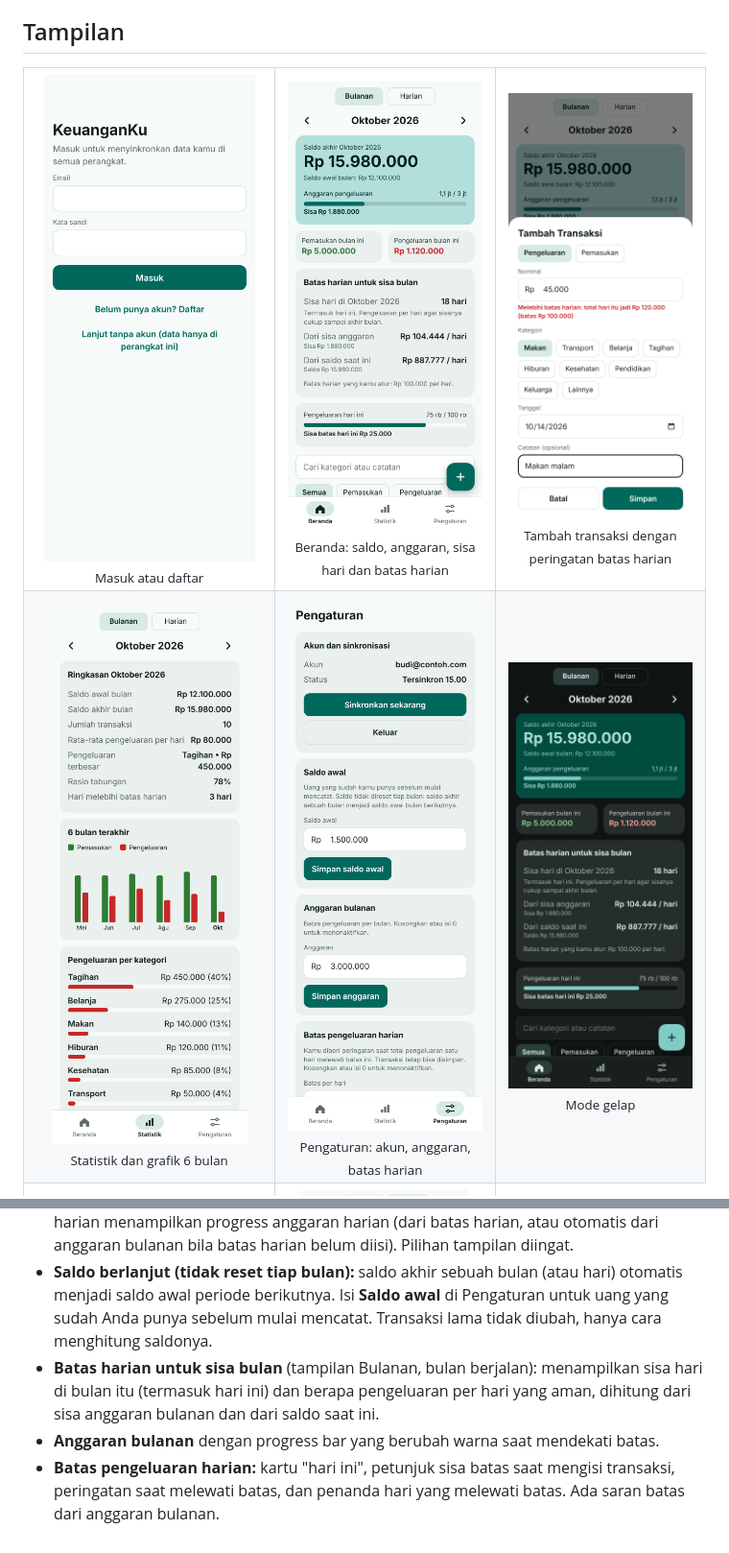
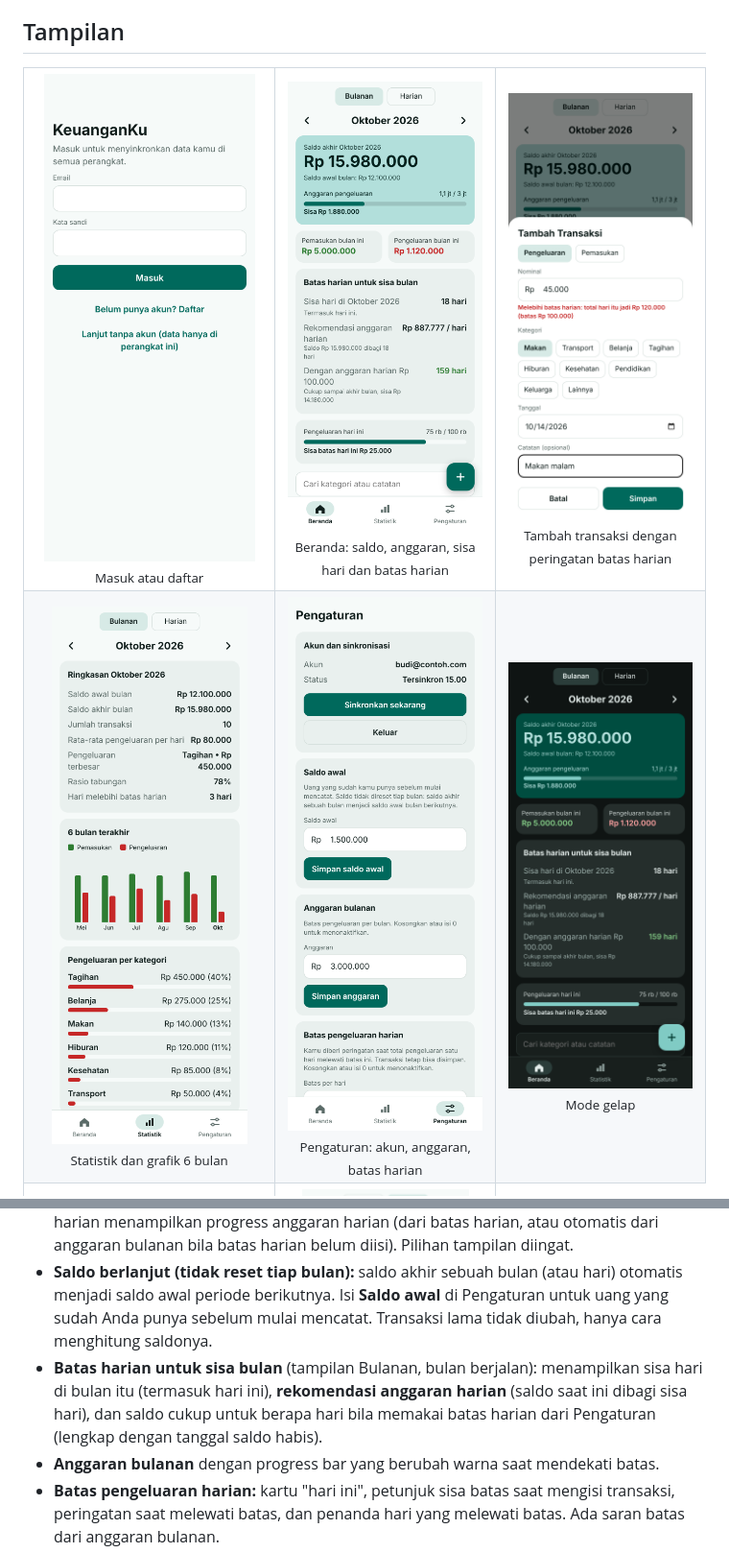
Before and after one commit to ekowahyudirepo/tracking-money-pwa, a Markdown page: README.md, 2 parts joined by grey strips. Shown at 96% size. Drawn GitHub-style; pictures changed too: docs/screenshots/beranda.png, docs/screenshots/mode-gelap.png.

Commit message:
Proyeksi bulanan: rekomendasi anggaran harian dan lama saldo cukup
Co-Authored-By: Claude Sonnet 5.5 <noreply@anthropic.com>
Claude-Session: https://claude.ai/code/session_01PoaaqTZ6TSVxPmi1eVRVKY

```diff
--- a/README.md
+++ b/README.md
@@ -34,7 +34,7 @@ Tangkapan layar memakai data contoh.
 - **Transaksi:** tambah, ubah, hapus. Nominal dengan pemisah ribuan, kategori, tanggal, dan catatan.
 - **Beranda:** pilih tampilan **Bulanan** atau **Harian**, pindah antar bulan atau antar hari, pencarian, filter pemasukan/pengeluaran, riwayat dikelompokkan per hari. Tampilan harian menampilkan progress anggaran harian (dari batas harian, atau otomatis dari anggaran bulanan bila batas harian belum diisi). Pilihan tampilan diingat.
 - **Saldo berlanjut (tidak reset tiap bulan):** saldo akhir sebuah bulan (atau hari) otomatis menjadi saldo awal periode berikutnya. Isi **Saldo awal** di Pengaturan untuk uang yang sudah Anda punya sebelum mulai mencatat. Transaksi lama tidak diubah, hanya cara menghitung saldonya.
-- **Batas harian untuk sisa bulan** (tampilan Bulanan, bulan berjalan): menampilkan sisa hari di bulan itu (termasuk hari ini) dan berapa pengeluaran per hari yang aman, dihitung dari sisa anggaran bulanan dan dari saldo saat ini.
+- **Batas harian untuk sisa bulan** (tampilan Bulanan, bulan berjalan): menampilkan sisa hari di bulan itu (termasuk hari ini), **rekomendasi anggaran harian** (saldo saat ini dibagi sisa hari), dan saldo cukup untuk berapa hari bila memakai batas harian dari Pengaturan (lengkap dengan tanggal saldo habis).
 - **Anggaran bulanan** dengan progress bar yang berubah warna saat mendekati batas.
 - **Batas pengeluaran harian:** kartu "hari ini", petunjuk sisa batas saat mengisi transaksi, peringatan saat melewati batas, dan penanda hari yang melewati batas. Ada saran batas dari anggaran bulanan.
 - **Kategori kustom:** tambah dan hapus kategori sendiri (pengeluaran dan pemasukan) di Pengaturan, maksimal 20 per jenis dan 20 karakter per nama. Tampil di form transaksi sebelum "Lainnya", ikut statistik, dan ikut tersinkron. Menghapus kategori tidak mengubah transaksi lama.
```
Also changed, not shown: 2 other files.
